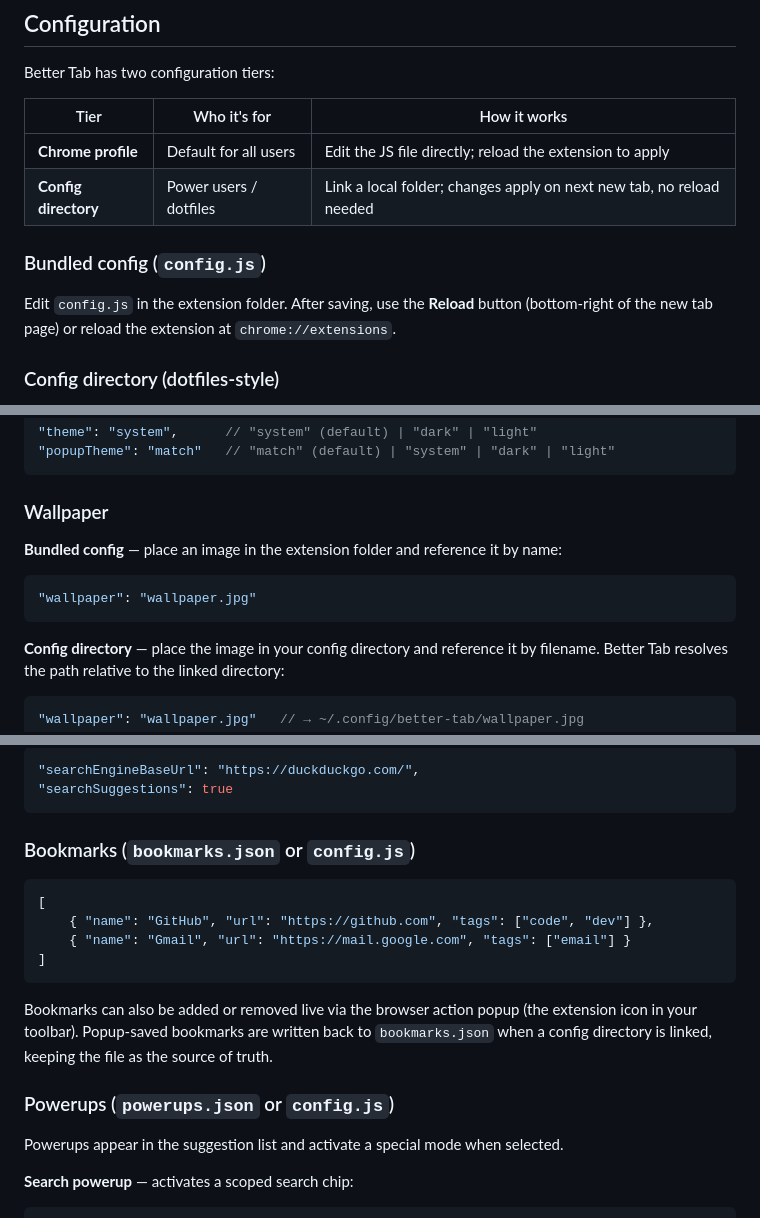
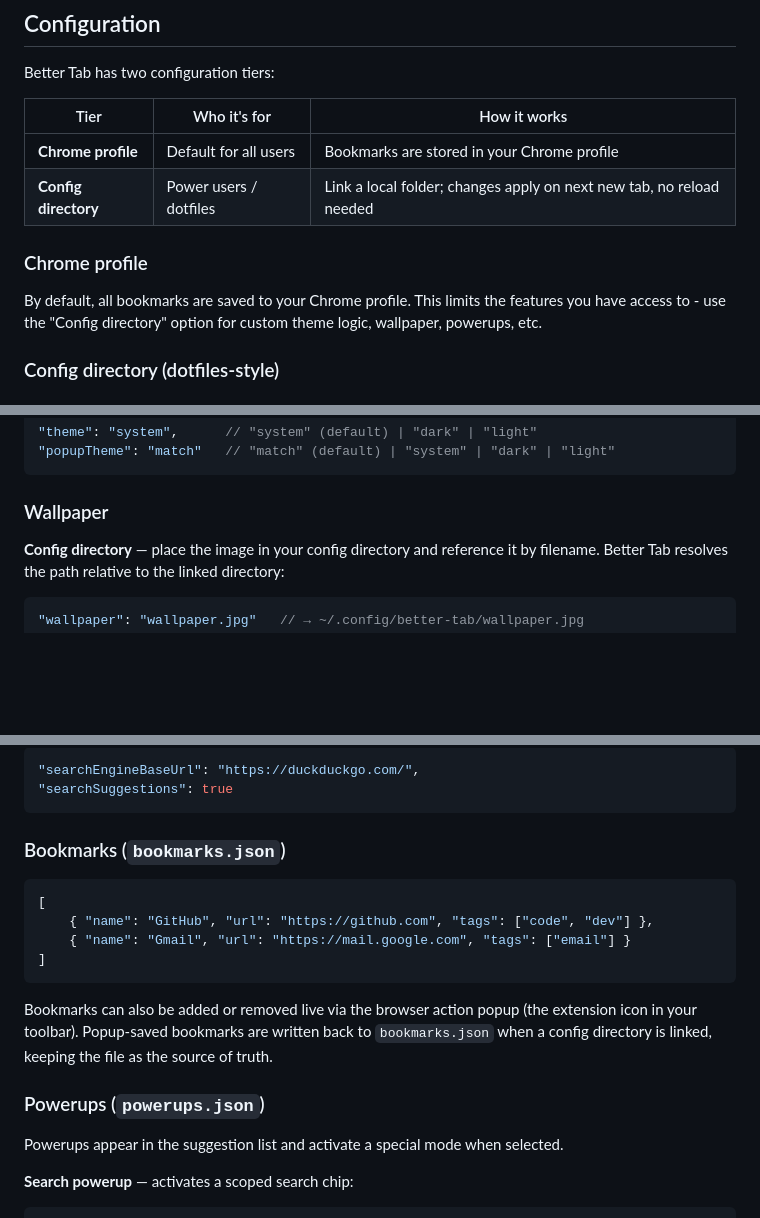
Before and after one commit to jessejwatson/better-tab, a Markdown page: README.md, 3 parts joined by grey strips. Rendered like a GitHub page; blank space fills up the shorter version.

Commit message:
Revise README for configuration clarity
Updated README to clarify configuration options and remove outdated sections.

````diff
--- a/README.md
+++ b/README.md
@@ -43,12 +43,12 @@ Better Tab has two configuration tiers:
 
 | Tier                      | Who it's for           | How it works                                                         |
 | ------------------------- | ---------------------- | -------------------------------------------------------------------- |
-| **Chrome profile** | Default for all users  | Edit the JS file directly; reload the extension to apply             |
+| **Chrome profile**        | Default for all users  | Bookmarks are stored in your Chrome profile                           |
 | **Config directory**      | Power users / dotfiles | Link a local folder; changes apply on next new tab, no reload needed |
 
-### Bundled config (`config.js`)
+### Chrome profile
 
-Edit `config.js` in the extension folder. After saving, use the **Reload** button (bottom-right of the new tab page) or reload the extension at `chrome://extensions`.
+By default, all bookmarks are saved to your Chrome profile. This limits the features you have access to - use the "Config directory" option for custom theme logic, wallpaper, powerups, etc.
 
 ### Config directory (dotfiles-style)
 
@@ -88,12 +88,6 @@ The **Edit config** button (pencil icon, only shown when a directory is linked)
 
 ### Wallpaper
 
-**Bundled config** — place an image in the extension folder and reference it by name:
-
-```jsonc
-"wallpaper": "wallpaper.jpg"
-```
-
 **Config directory** — place the image in your config directory and reference it by filename. Better Tab resolves the path relative to the linked directory:
 
 ```jsonc
@@ -117,7 +111,7 @@ Hold `Ctrl+H` (Mac) or `Alt+H` (Windows) to temporarily hide all UI and see the
 "searchSuggestions": true
 ```
 
-### Bookmarks (`bookmarks.json` or `config.js`)
+### Bookmarks (`bookmarks.json`)
 
 ```json
 [
@@ -128,7 +122,7 @@ Hold `Ctrl+H` (Mac) or `Alt+H` (Windows) to temporarily hide all UI and see the
 
 Bookmarks can also be added or removed live via the browser action popup (the extension icon in your toolbar). Popup-saved bookmarks are written back to `bookmarks.json` when a config directory is linked, keeping the file as the source of truth.
 
-### Powerups (`powerups.json` or `config.js`)
+### Powerups (`powerups.json`)
 
 Powerups appear in the suggestion list and activate a special mode when selected.
 
````
Also changed, not shown: other parts of README.md (+0 -2 lines).
